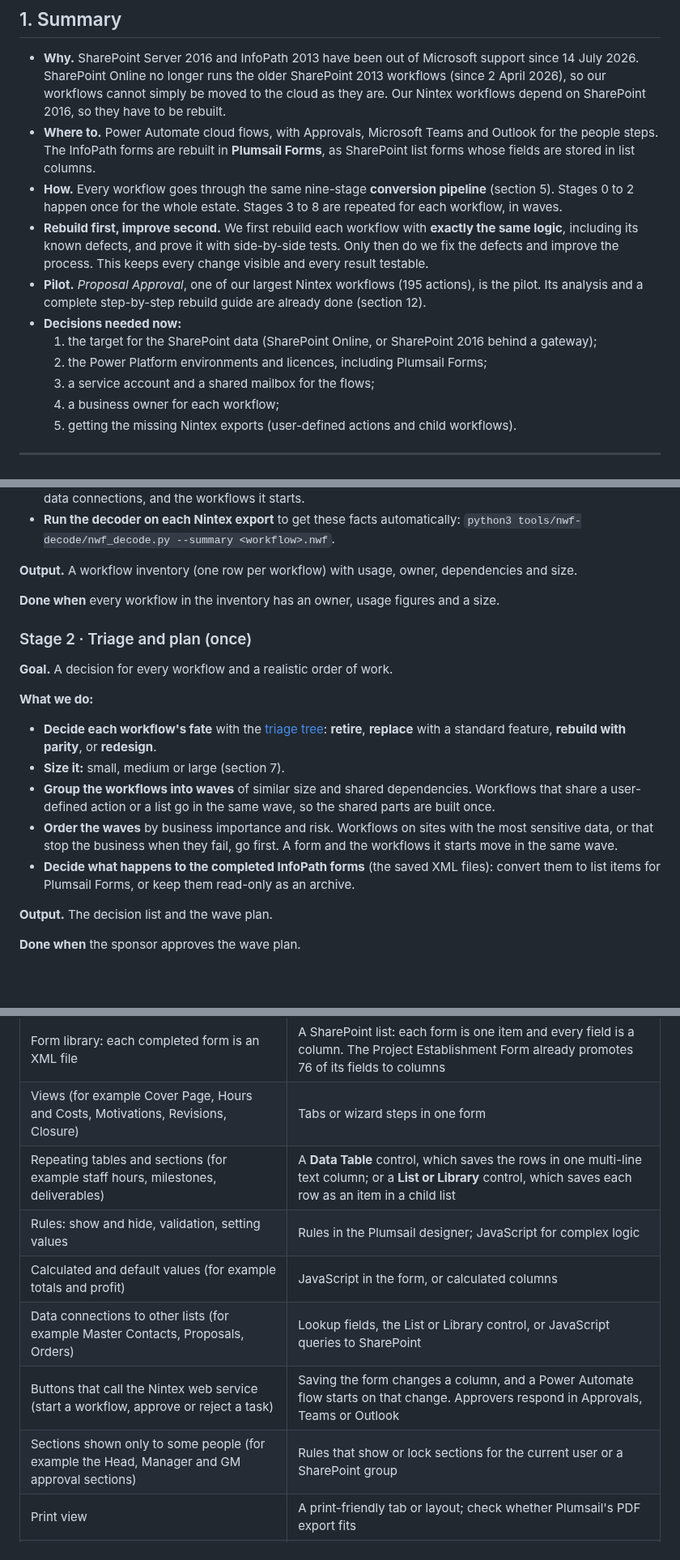
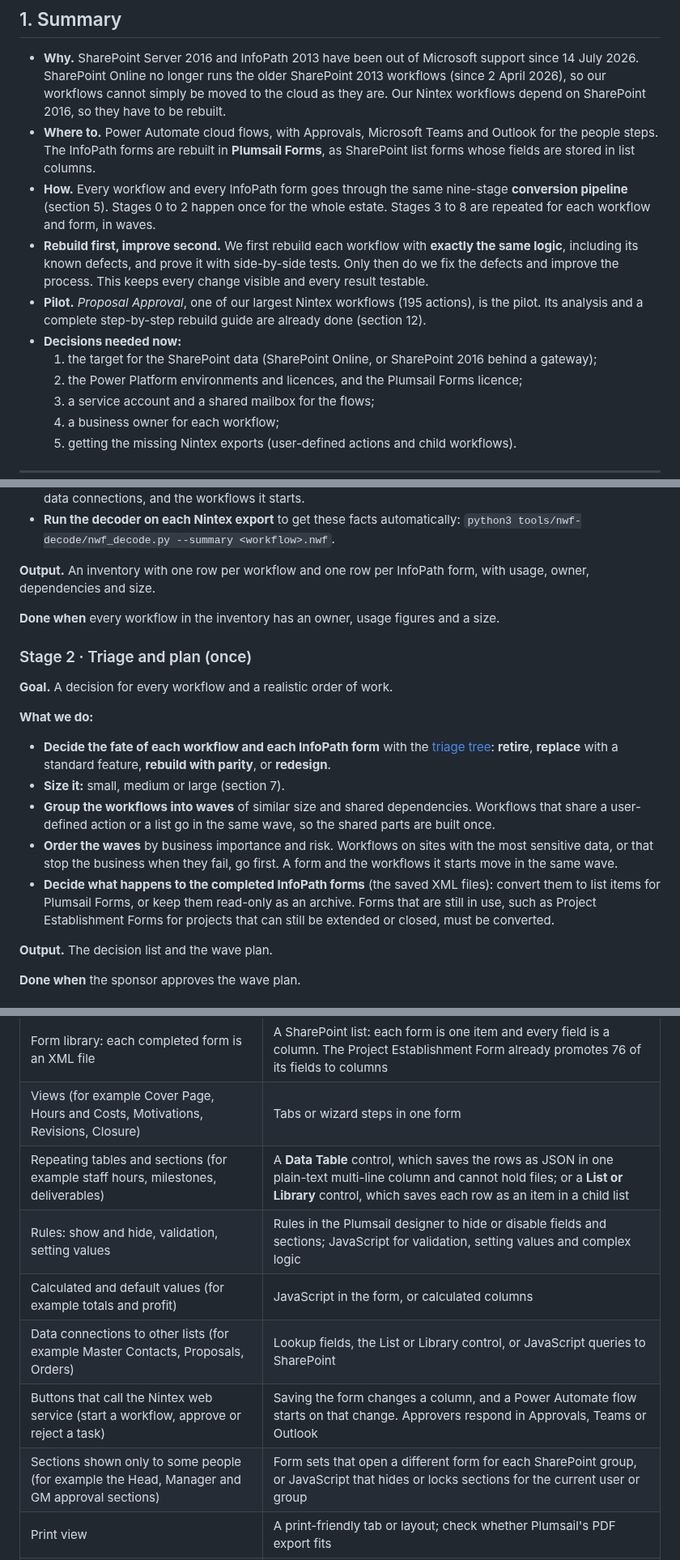
Before and after one commit to destroyer342/SP2016, a Markdown page: docs/migration-plan.md, 3 parts joined by grey strips. Shown at 81% size. Drawn GitHub-style; blank space fills up the shorter version.

```diff
--- a/docs/migration-plan.md
+++ b/docs/migration-plan.md
@@ -28,12 +28,12 @@ Contents:
 
 - **Why.** SharePoint Server 2016 and InfoPath 2013 have been out of Microsoft support since 14 July 2026. SharePoint Online no longer runs the older SharePoint 2013 workflows (since 2 April 2026), so our workflows cannot simply be moved to the cloud as they are. Our Nintex workflows depend on SharePoint 2016, so they have to be rebuilt.
 - **Where to.** Power Automate cloud flows, with Approvals, Microsoft Teams and Outlook for the people steps. The InfoPath forms are rebuilt in **Plumsail Forms**, as SharePoint list forms whose fields are stored in list columns.
-- **How.** Every workflow goes through the same nine-stage **conversion pipeline** (section 5). Stages 0 to 2 happen once for the whole estate. Stages 3 to 8 are repeated for each workflow, in waves.
+- **How.** Every workflow and every InfoPath form goes through the same nine-stage **conversion pipeline** (section 5). Stages 0 to 2 happen once for the whole estate. Stages 3 to 8 are repeated for each workflow and form, in waves.
 - **Rebuild first, improve second.** We first rebuild each workflow with **exactly the same logic**, including its known defects, and prove it with side-by-side tests. Only then do we fix the defects and improve the process. This keeps every change visible and every result testable.
 - **Pilot.** *Proposal Approval*, one of our largest Nintex workflows (195 actions), is the pilot. Its analysis and a complete step-by-step rebuild guide are already done (section 12).
 - **Decisions needed now:**
   1. the target for the SharePoint data (SharePoint Online, or SharePoint 2016 behind a gateway);
-  2. the Power Platform environments and licences, including Plumsail Forms;
+  2. the Power Platform environments and licences, and the Plumsail Forms licence;
   3. a service account and a shared mailbox for the flows;
   4. a business owner for each workflow;
   5. getting the missing Nintex exports (user-defined actions and child workflows).
@@ -147,7 +149,7 @@ Running unsupported software is a growing security and operational risk. The soo
 - **Run the decoder on each Nintex export** to get these facts automatically:
   `python3 tools/nwf-decode/nwf_decode.py --summary <workflow>.nwf`.
 
-**Output.** A workflow inventory (one row per workflow) with usage, owner, dependencies and size.
+**Output.** An inventory with one row per workflow and one row per InfoPath form, with usage, owner, dependencies and size.
 
 **Done when** every workflow in the inventory has an owner, usage figures and a size.
 
@@ -157,11 +159,11 @@ Running unsupported software is a growing security and operational risk. The soo
 
 **What we do:**
 
-- **Decide each workflow's fate** with the [triage tree](#7-triage-and-sizing): **retire**, **replace** with a standard feature, **rebuild with parity**, or **redesign**.
+- **Decide the fate of each workflow and each InfoPath form** with the [triage tree](#7-triage-and-sizing): **retire**, **replace** with a standard feature, **rebuild with parity**, or **redesign**.
 - **Size it:** small, medium or large (section 7).
 - **Group the workflows into waves** of similar size and shared dependencies. Workflows that share a user-defined action or a list go in the same wave, so the shared parts are built once.
 - **Order the waves** by business importance and risk. Workflows on sites with the most sensitive data, or that stop the business when they fail, go first. A form and the workflows it starts move in the same wave.
-- **Decide what happens to the completed InfoPath forms** (the saved XML files): convert them to list items for Plumsail Forms, or keep them read-only as an archive.
+- **Decide what happens to the completed InfoPath forms** (the saved XML files): convert them to list items for Plumsail Forms, or keep them read-only as an archive. Forms that are still in use, such as Project Establishment Forms for projects that can still be extended or closed, must be converted.
 
 **Output.** The decision list and the wave plan.
 
@@ -370,12 +376,12 @@ Plumsail Forms replaces the standard SharePoint list forms with forms designed i
 |---|---|
 | Form library: each completed form is an XML file | A SharePoint list: each form is one item and every field is a column. The Project Establishment Form already promotes 76 of its fields to columns |
 | Views (for example Cover Page, Hours and Costs, Motivations, Revisions, Closure) | Tabs or wizard steps in one form |
-| Repeating tables and sections (for example staff hours, milestones, deliverables) | A **Data Table** control, which saves the rows in one multi-line text column; or a **List or Library** control, which saves each row as an item in a child list |
-| Rules: show and hide, validation, setting values | Rules in the Plumsail designer; JavaScript for complex logic |
+| Repeating tables and sections (for example staff hours, milestones, deliverables) | A **Data Table** control, which saves the rows as JSON in one plain-text multi-line column and cannot hold files; or a **List or Library** control, which saves each row as an item in a child list |
+| Rules: show and hide, validation, setting values | Rules in the Plumsail designer to hide or disable fields and sections; JavaScript for validation, setting values and complex logic |
 | Calculated and default values (for example totals and profit) | JavaScript in the form, or calculated columns |
 | Data connections to other lists (for example Master Contacts, Proposals, Orders) | Lookup fields, the List or Library control, or JavaScript queries to SharePoint |
 | Buttons that call the Nintex web service (start a workflow, approve or reject a task) | Saving the form changes a column, and a Power Automate flow starts on that change. Approvers respond in Approvals, Teams or Outlook |
-| Sections shown only to some people (for example the Head, Manager and GM approval sections) | Rules that show or lock sections for the current user or a SharePoint group |
+| Sections shown only to some people (for example the Head, Manager and GM approval sections) | Form sets that open a different form for each SharePoint group, or JavaScript that hides or locks sections for the current user or group |
 | Print view | A print-friendly tab or layout; check whether Plumsail's PDF export fits |
 | Completed forms (XML files) | Converted to list items with a script, or kept read-only as an archive (decided in stage 2) |
 
```
Also changed, not shown: other parts of docs/migration-plan.md (+24 -17 lines), docs/template-xsn.md (+2 -2 lines), docs/images/migration-architecture.png, docs/images/migration-pipeline.png, 5 other files.
